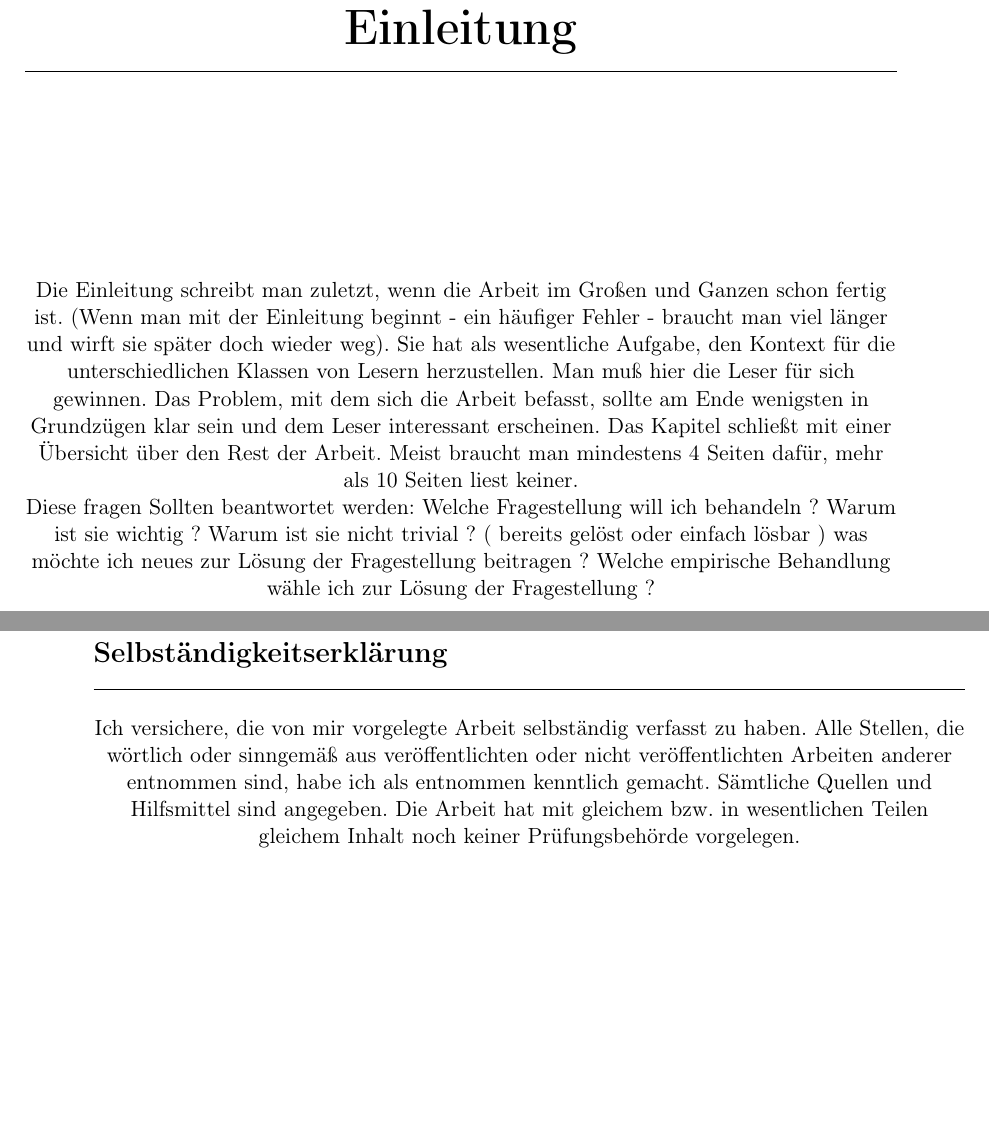
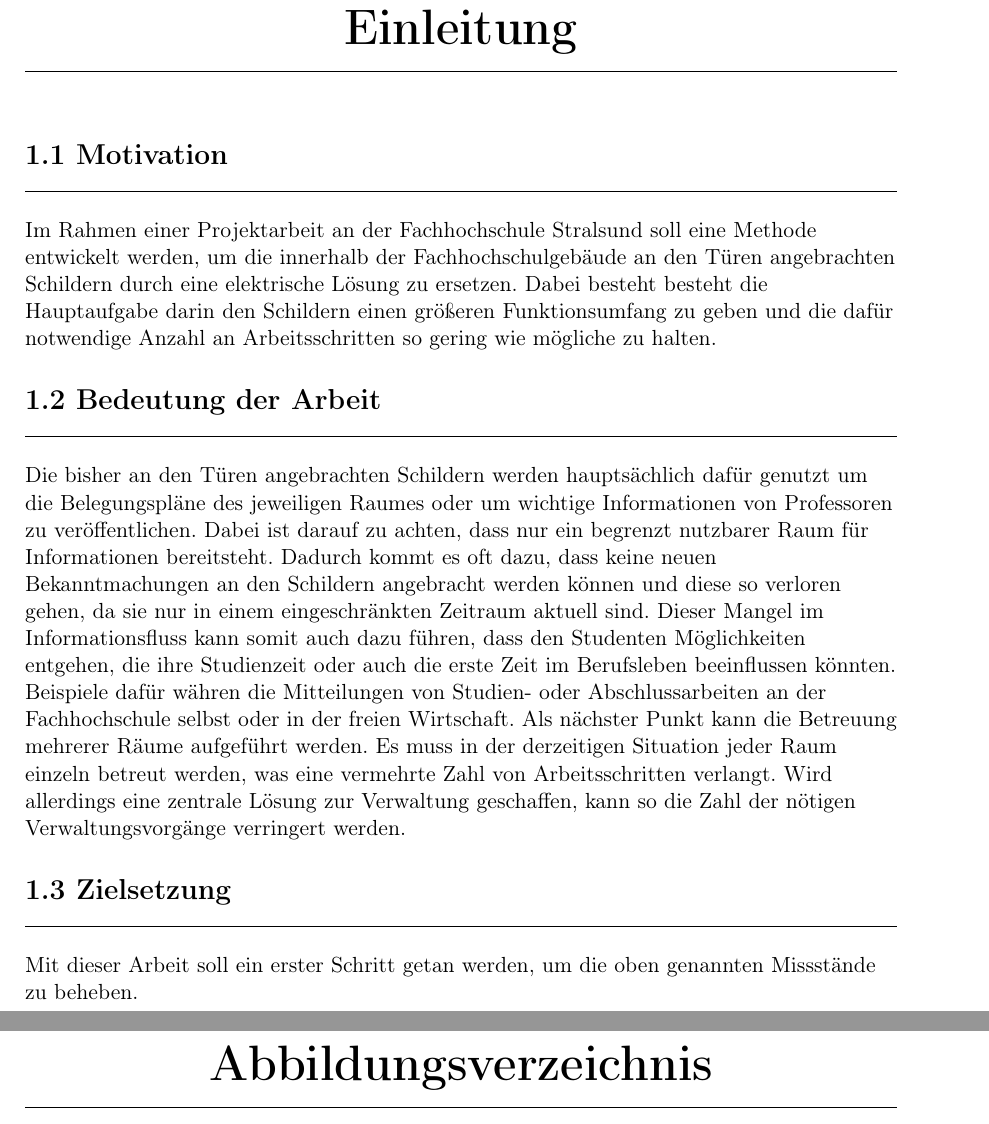
Before and after one commit to Razora/Intelligentes_Tuerschild, a LaTeX book (bachelor.tex, which reads Einleitung.tex): two parts of pages 7 and 28 of 28 before the commit and two parts of pages 7 and 27 of 27 after it, joined at a grey line, cut so that both start at the same text, the shorter picture padded with empty space. Compiled offline with pdfLaTeX.

Commit message:
Kapitel Einleitung begonnen

```diff
--- a/Einleitung.tex
+++ b/Einleitung.tex
@@ -3,16 +3,34 @@
 
 
 \chapter{ Einleitung }
+\vspace{-3cm}
+\begin{flushleft}
+%
+% Die Einleitung schreibt man zuletzt, wenn die Arbeit im Großen und Ganzen schon fertig ist.
+% (Wenn man mit der Einleitung beginnt - ein häufiger Fehler - braucht man viel länger und wirft sie später doch wieder weg).
+% Sie hat als wesentliche Aufgabe, den Kontext für die unterschiedlichen Klassen von Lesern herzustellen. Man muß hier die Leser für sich gewinnen.
+% Das Problem, mit dem sich die Arbeit befasst, sollte am Ende wenigsten in Grundzügen klar sein und dem Leser interessant erscheinen.
+% Das Kapitel schließt mit einer Übersicht über den Rest der Arbeit. Meist braucht man mindestens 4 Seiten dafür, mehr als 10 Seiten liest keiner.
+%
+% Diese fragen Sollten beantwortet werden:
+% Welche Fragestellung will ich behandeln ?
+% Warum ist sie wichtig ?
+% Warum ist sie nicht trivial ? ( bereits gelöst oder einfach lösbar )
+% was möchte ich neues zur Lösung der Fragestellung beitragen ?
+% Welche empirische Behandlung wähle ich zur Lösung der Fragestellung ?
 
-Die Einleitung schreibt man zuletzt, wenn die Arbeit im Großen und Ganzen schon fertig ist.
-(Wenn man mit der Einleitung beginnt - ein häufiger Fehler - braucht man viel länger und wirft sie später doch wieder weg).
-Sie hat als wesentliche Aufgabe, den Kontext für die unterschiedlichen Klassen von Lesern herzustellen. Man muß hier die Leser für sich gewinnen.
-Das Problem, mit dem sich die Arbeit befasst, sollte am Ende wenigsten in Grundzügen klar sein und dem Leser interessant erscheinen.
-Das Kapitel schließt mit einer Übersicht über den Rest der Arbeit. Meist braucht man mindestens 4 Seiten dafür, mehr als 10 Seiten liest keiner.
+\section{Motivation}
+\label{sec:Motivation}
+Im Rahmen einer Projektarbeit an der Fachhochschule Stralsund soll eine Methode entwickelt werden, um die innerhalb der Fachhochschulgebäude
+an den Türen angebrachten Schildern durch eine elektrische Lösung zu ersetzen. Dabei besteht besteht die Hauptaufgabe darin den Schildern einen größeren Funktionsumfang zu geben und die dafür notwendige Anzahl an Arbeitsschritten so gering wie mögliche zu halten.
 
-Diese fragen Sollten beantwortet werden:
-Welche Fragestellung will ich behandeln ?
-Warum ist sie wichtig ?
-Warum ist sie nicht trivial ? ( bereits gelöst oder einfach lösbar )
-was möchte ich neues zur Lösung der Fragestellung beitragen ?
-Welche empirische Behandlung wähle ich zur Lösung der Fragestellung ?
+\section{Bedeutung der Arbeit}
+\label{sec:Bedeutung der Arbeit}
+Die bisher an den Türen angebrachten Schildern werden hauptsächlich dafür genutzt um die Belegungspläne des jeweiligen Raumes oder um wichtige Informationen von Professoren zu veröffentlichen. Dabei ist darauf zu achten, dass nur ein begrenzt nutzbarer Raum für Informationen bereitsteht. Dadurch kommt es oft dazu, dass keine neuen Bekanntmachungen an den Schildern angebracht werden können und diese so verloren gehen, da sie nur in einem eingeschränkten Zeitraum aktuell sind. Dieser Mangel im Informationsfluss kann somit auch dazu führen, dass den Studenten Möglichkeiten entgehen, die ihre Studienzeit oder auch die erste Zeit im Berufsleben beeinflussen könnten. Beispiele dafür währen die Mitteilungen von Studien- oder Abschlussarbeiten an der Fachhochschule selbst oder in der freien Wirtschaft.
+Als nächster Punkt kann die Betreuung mehrerer Räume aufgeführt werden. Es muss in der derzeitigen Situation jeder Raum einzeln betreut werden, was eine vermehrte Zahl von Arbeitsschritten verlangt. Wird allerdings eine zentrale Lösung zur Verwaltung geschaffen, kann so die Zahl der nötigen Verwaltungsvorgänge verringert werden.
+
+\section{Zielsetzung}
+\label{sec:Zielsetzung}
+Mit dieser Arbeit soll ein erster Schritt getan werden, um die oben genannten Missstände zu beheben.
+
+\end{flushleft}
--- a/bachelor.tex
+++ b/bachelor.tex
@@ -85,7 +85,7 @@
     \printglossary[type=symbolslist,style=long]
     % TODO bib daten in ordner
     %\bibliography{./Bib/stud77}
-    \include{Selbststaendig}
+    %\include{Selbststaendig}
 
 \end{document}
 
```
Also changed, not shown: bachelor.pdf, 2 other files.
